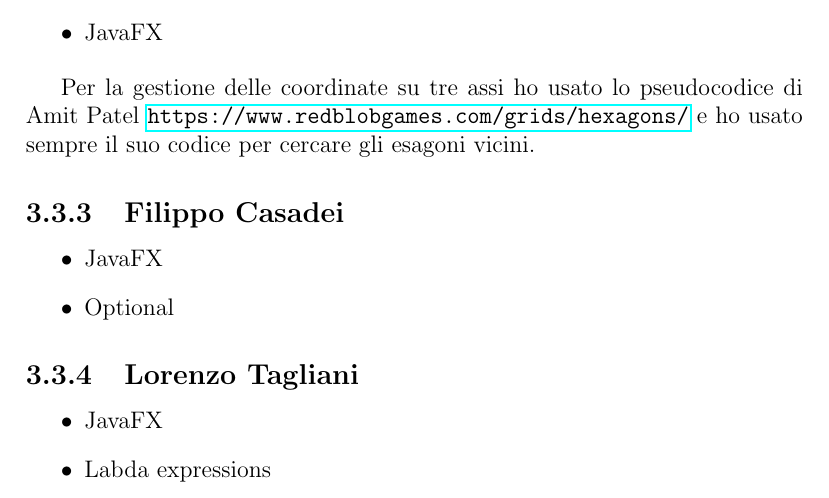
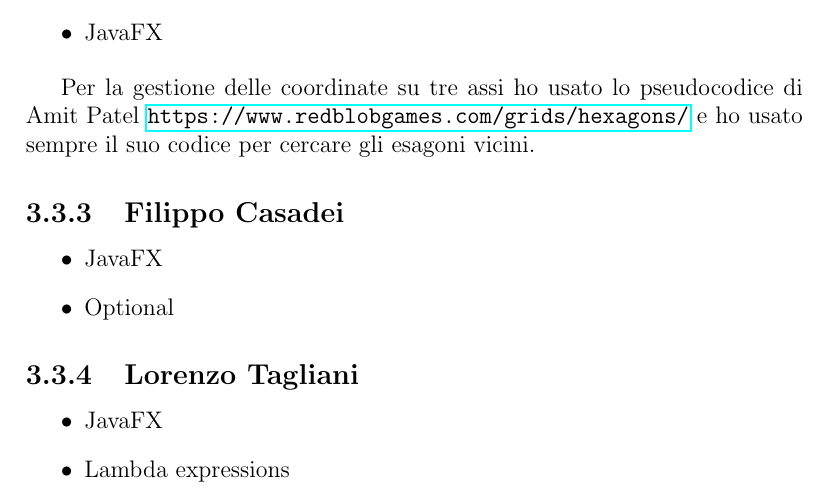
Before and after one commit to nicolo09/OOP21-bb-blast, a LaTeX document (report/report.tex): part of page 25 of 32, cut so that both start at the same text. Compiled offline with pdfLaTeX.

Commit message:
Fixed typo

```diff
--- a/report/report.tex
+++ b/report/report.tex
@@ -386,7 +386,7 @@ Per la gestione delle coordinate su tre assi ho usato lo pseudocodice di Amit Pa
 \subsection{Lorenzo Tagliani}
 \begin{itemize}
 	\item JavaFX
-	\item Labda expressions
+	\item Lambda expressions
 \end{itemize}
 
 \chapter{Commenti finali}
```
